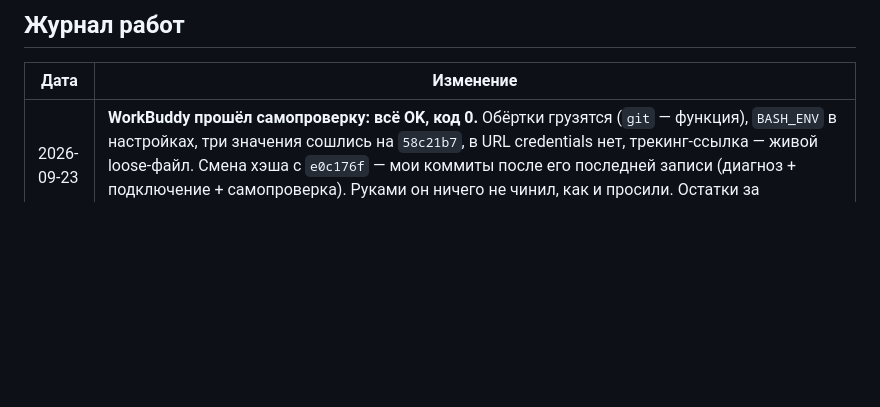
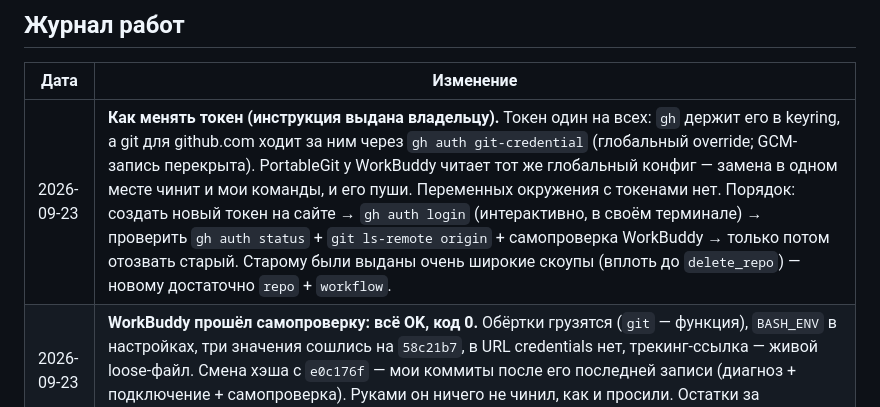
Before and after one commit to AlexanderKuzikov/Elite-Deep, a Markdown page: docs/CONTEXT.md, the part around the change. Drawn GitHub-style; blank space fills up the shorter version.

Commit message:
docs: инструкция по замене токена

```diff
--- a/docs/CONTEXT.md
+++ b/docs/CONTEXT.md
@@ -58,6 +58,7 @@
 
 | Дата | Изменение |
 |------|-----------|
+| 2026-09-23 | **Как менять токен (инструкция выдана владельцу).** Токен один на всех: `gh` держит его в keyring, а git для github.com ходит за ним через `gh auth git-credential` (глобальный override; GCM-запись перекрыта). PortableGit у WorkBuddy читает тот же глобальный конфиг — замена в одном месте чинит и мои команды, и его пуши. Переменных окружения с токенами нет. Порядок: создать новый токен на сайте → `gh auth login` (интерактивно, в своём терминале) → проверить `gh auth status` + `git ls-remote origin` + самопроверка WorkBuddy → только потом отозвать старый. Старому были выданы очень широкие скоупы (вплоть до `delete_repo`) — новому достаточно `repo` + `workflow`. |
 | 2026-09-23 | **WorkBuddy прошёл самопроверку: всё OK, код 0.** Обёртки грузятся (`git` — функция), `BASH_ENV` в настройках, три значения сошлись на `58c21b7`, в URL credentials нет, трекинг-ссылка — живой loose-файл. Смена хэша с `e0c176f` — мои коммиты после его последней записи (диагноз + подключение + самопроверка). Руками он ничего не чинил, как и просили. Остатки за владельцем прежние: отзыв токена и демо визуального цикла. |
 | 2026-09-23 | **Самопроверка для WorkBuddy готова.** По просьбе владельца: `~/.workbuddy-ai/git-selfcheck.sh` (только чтение: обёртки, настройки, три значения ссылок, credentials в URL, живой loose-файл) + `git-selfcheck.prompt.md` (текст для вставки в чат: показать вывод целиком, руками не чинить, не коммитить). Проверен прогоном по Elite-Deep: все OK, код выхода 0. |
 | 2026-09-23 | **Обёртки подключены.** По просьбе владельца в `~/.codebuddy/settings.json` задано поле env: `BASH_ENV` указывает на `workbuddy-bash-env.sh`. Проверено до включения: синтаксис всех трёх скриптов чист (`bash -n`), обёртка загружается (`git is a function`, настоящий git 2.55 сквозь неё работает), перепись пуша по URL в пуш по имени доказана на песочнице (фейковый remote, сеть не тронута). Бэкап старых настроек: `settings.json.bak-20260923` рядом. Следующая сессия WorkBuddy должна печатать строки `workbuddy-git:` после каждого пуша/фетча — их отсутствие в логах будет означать, что поле не применилось. Токен по-прежнему за владельцем. |
```
